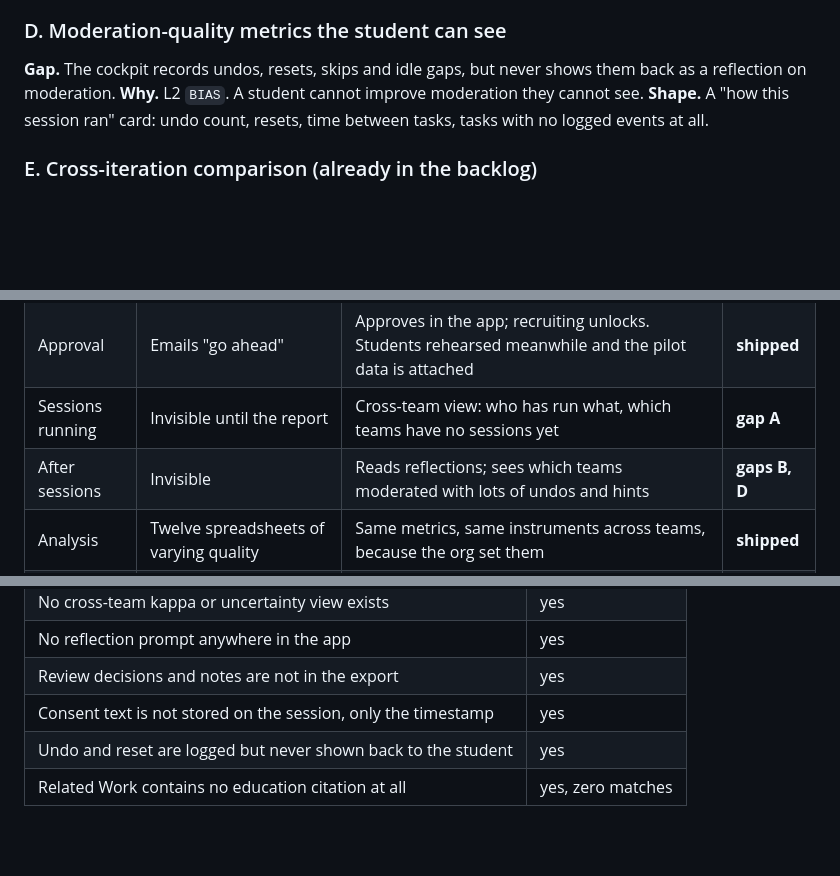
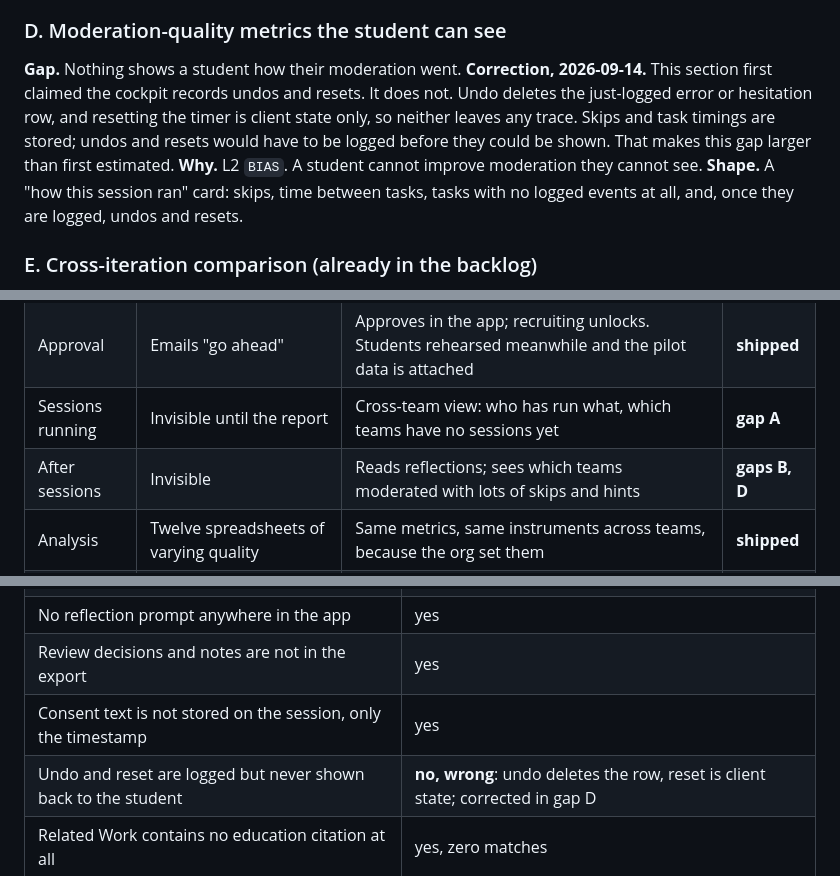
Before and after one commit to hugocorreia15/usertesting, a Markdown page: docs/pedagogical-coverage-and-gaps.md, 3 parts joined by grey strips. GitHub-like rendering; blank space fills up the shorter version.

Commit message:
docs: correct the claim that undo and reset are logged
The analysis said the cockpit records undos and resets but never shows them
back. Checking the code while building reflections shows otherwise: undo
deletes the just-logged error or hesitation row, and resetting the timer is
client state only, so neither leaves any trace.

The verification table had marked that claim as checked. It was wrong. Gap D is
therefore larger than estimated, since undos and resets would have to be logged
before a moderation card could show them.

```diff
--- a/docs/pedagogical-coverage-and-gaps.md
+++ b/docs/pedagogical-coverage-and-gaps.md
@@ -127,11 +127,16 @@ instructor comment on a completed session.
 the session with a decision.
 
 ### D. Moderation-quality metrics the student can see
-**Gap.** The cockpit records undos, resets, skips and idle gaps, but never
-shows them back as a reflection on moderation.
+**Gap.** Nothing shows a student how their moderation went.
+**Correction, 2026-09-14.** This section first claimed the cockpit records
+undos and resets. It does not. Undo deletes the just-logged error or
+hesitation row, and resetting the timer is client state only, so neither
+leaves any trace. Skips and task timings are stored; undos and resets would
+have to be logged before they could be shown. That makes this gap larger than
+first estimated.
 **Why.** L2 `BIAS`. A student cannot improve moderation they cannot see.
-**Shape.** A "how this session ran" card: undo count, resets, time between
-tasks, tasks with no logged events at all.
+**Shape.** A "how this session ran" card: skips, time between tasks, tasks
+with no logged events at all, and, once they are logged, undos and resets.
 
 ### E. Cross-iteration comparison (already in the backlog)
 **Gap.** No way to compare design v1 against v2 on the same protocol.
@@ -217,7 +222,7 @@ narrative form, which is what an advisor is actually asking for.
 | Protocol design | Reads 12 Word documents, comments by hand | Opens each project; the review has already flagged leading tasks, missing criteria, missing baselines. Comments on what is left | **shipped** |
 | Approval | Emails "go ahead" | Approves in the app; recruiting unlocks. Students rehearsed meanwhile and the pilot data is attached | **shipped** |
 | Sessions running | Invisible until the report | Cross-team view: who has run what, which teams have no sessions yet | **gap A** |
-| After sessions | Invisible | Reads reflections; sees which teams moderated with lots of undos and hints | **gaps B, D** |
+| After sessions | Invisible | Reads reflections; sees which teams moderated with lots of skips and hints | **gaps B, D** |
 | Analysis | Twelve spreadsheets of varying quality | Same metrics, same instruments across teams, because the org set them | **shipped** |
 | Marking | Reads 12 reports, guesses at rigour | Kappa per team, uncertainty reported or not, review warnings resolved or not, all visible | **gap A** |
 | Next iteration | Starts over | v1 versus v2 on the same protocol | **gap E** |
@@ -270,7 +275,7 @@ remembered, on the date this file was written:
 | No reflection prompt anywhere in the app | yes |
 | Review decisions and notes are not in the export | yes |
 | Consent text is not stored on the session, only the timestamp | yes |
-| Undo and reset are logged but never shown back to the student | yes |
+| Undo and reset are logged but never shown back to the student | **no, wrong**: undo deletes the row, reset is client state; corrected in gap D |
 | Related Work contains no education citation at all | yes, zero matches |
 
 ## 8. Things I could not check
```
